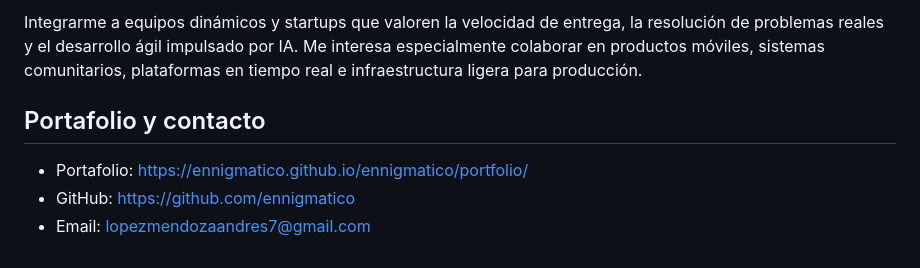
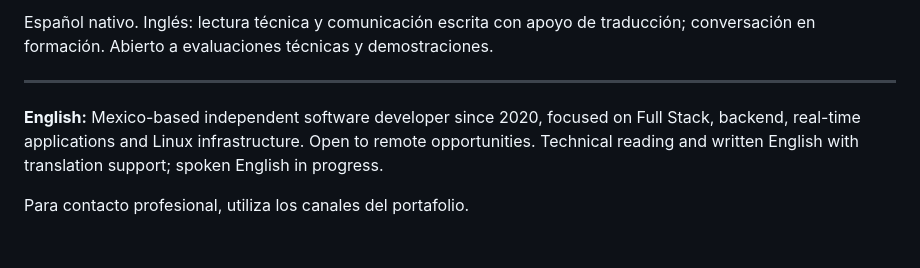
Before and after one commit to ennigmatico/ennigmatico, a Markdown page: README.md, the part around one of its changes. Rendered like a GitHub page.

```diff
--- a/README.md
+++ b/README.md
@@ -58,8 +60,8 @@ Estoy preparando la publicación de una plataforma nativa en Kotlin para gestió
 
-Integrarme a equipos dinámicos y startups que valoren la velocidad de entrega, la resolución de problemas reales y el desarrollo ágil impulsado por IA. Me interesa especialmente colaborar en productos móviles, sistemas comunitarios, plataformas en tiempo real e infraestructura ligera para producción.
+Español nativo. Inglés: lectura técnica y comunicación escrita con apoyo de traducción; conversación en formación. Abierto a evaluaciones técnicas y demostraciones.
 
-## Portafolio y contacto
+---
 
-- Portafolio: https://ennigmatico.github.io/ennigmatico/portfolio/
-- GitHub: https://github.com/ennigmatico
-- Email: lopezmendozaandres7@gmail.com
+**English:** Mexico-based independent software developer since 2020, focused on Full Stack, backend, real-time applications and Linux infrastructure. Open to remote opportunities. Technical reading and written English with translation support; spoken English in progress.
+
+Para contacto profesional, utiliza los canales del portafolio.
```
Also changed, not shown: other parts of README.md (+39 -37 lines).
